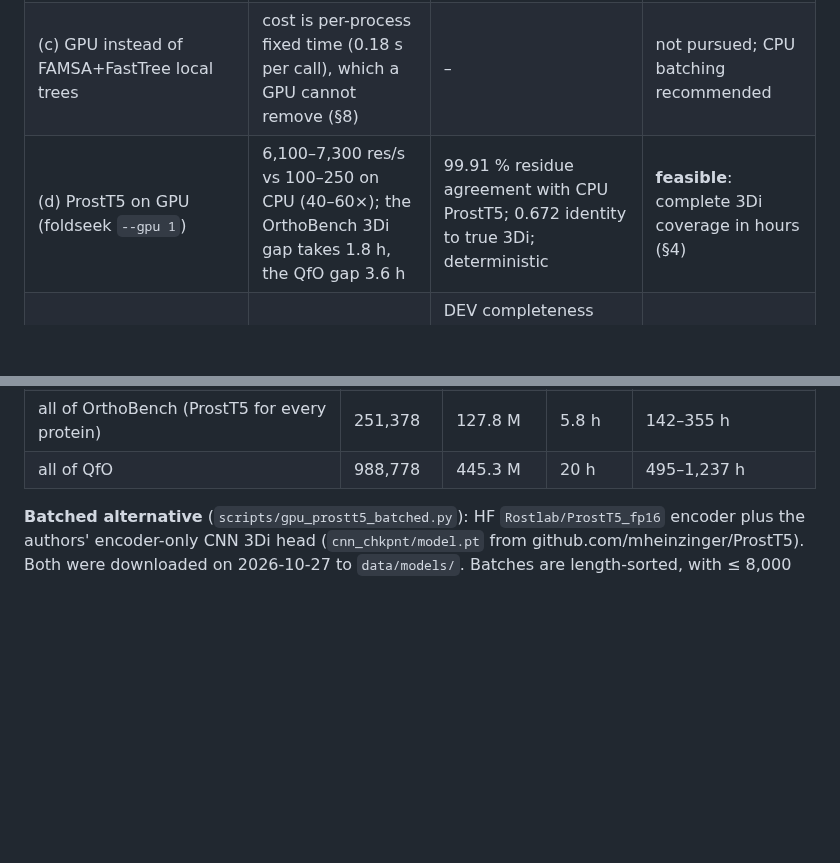
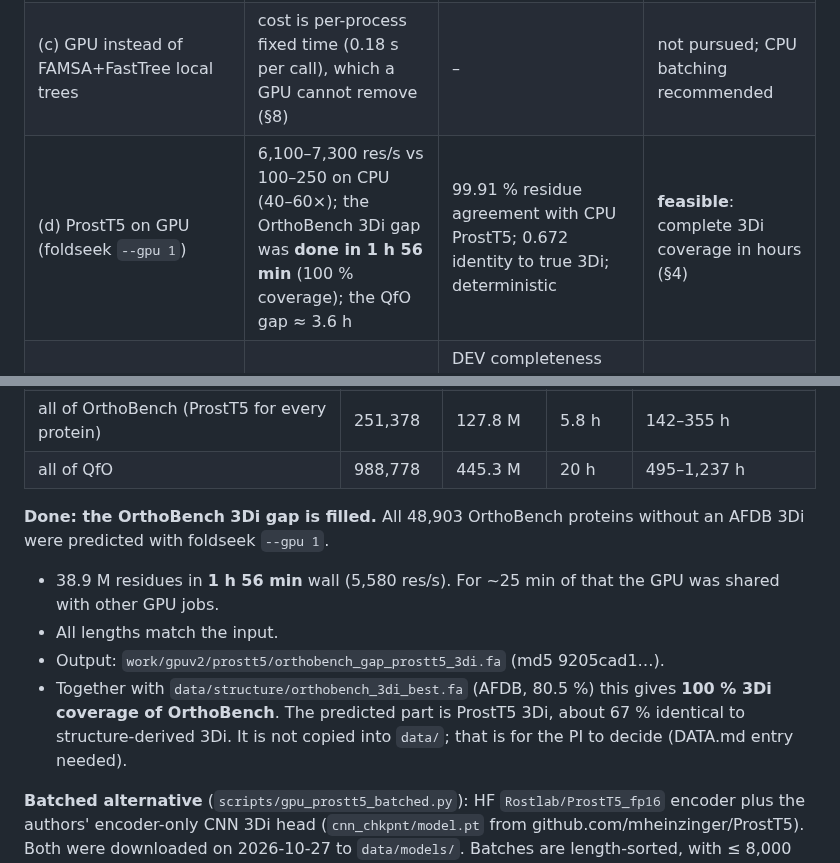
Before and after one commit to evocellnet/hackathon-p10-orthology-prediction, a Markdown page: docs/GPU_v2.md, 2 parts joined by grey strips. GitHub-like rendering; blank space fills up the shorter version.

Commit message:
v2-gpu: OrthoBench 3Di gap predicted with ProstT5 on GPU (100% coverage)
Co-Authored-By: Claude Opus 5.5 <noreply@anthropic.com>
Claude-Session: https://claude.ai/code/session_01QAWokgYzUPevsvsYAsatDC

Co-Authored-By: Claude (claude-opus-5-5) <noreply@anthropic.com>

```diff
--- a/docs/GPU_v2.md
+++ b/docs/GPU_v2.md
@@ -17,7 +17,7 @@ Status: done for this time-box (2026-10-27, 11:11–15:45 CET, T+19h34 → T+25h
 | (b) **`--backend gpusw`** (default split: families ≤ 1000 genes exhaustive SW on GPU, larger ones DIAMOND concurrently) | S2 1.32× / e2e 1.18× (OrthoBench accurate, 16 thr); S2 1.21× / e2e 1.18× (QfO fast) | OrthoBench OG-F **80.2 vs 79.7** (Δ +0.5 [−3.5, +3.3]); macro pair F1 −0.003 [−0.018, +0.010]; QfO TreeFam-A dev TPR/PPV **0.614/0.929 vs 0.615/0.922** | **equivalent within noise, deterministic**; modest gain |
 | (b') `gpusw` all-GPU (`gpu_max_family=0`) | S2 2.97× / e2e 1.57× (OrthoBench accurate); QfO 16× fewer CPU-h | OrthoBench OG-F −5.3 [−12.0, −0.7]; QfO PPV −0.016 | **not equivalent**; opt-in for speed only |
 | (c) GPU instead of FAMSA+FastTree local trees | cost is per-process fixed time (0.18 s per call), which a GPU cannot remove (§8) | – | not pursued; CPU batching recommended |
-| (d) ProstT5 on GPU (foldseek `--gpu 1`) | 6,100–7,300 res/s vs 100–250 on CPU (40–60×); the OrthoBench 3Di gap takes 1.8 h, the QfO gap 3.6 h | 99.91 % residue agreement with CPU ProstT5; 0.672 identity to true 3Di; deterministic | **feasible**: complete 3Di coverage in hours (§4) |
+| (d) ProstT5 on GPU (foldseek `--gpu 1`) | 6,100–7,300 res/s vs 100–250 on CPU (40–60×); the OrthoBench 3Di gap was **done in 1 h 56 min** (100 % coverage); the QfO gap ≈ 3.6 h | 99.91 % residue agreement with CPU ProstT5; 0.672 identity to true 3Di; deterministic | **feasible**: complete 3Di coverage in hours (§4) |
 | (e) ESM-2 + FAISS-GPU kNN S0 candidates | 592 s embedding + 4 s kNN (OrthoBench) | DEV completeness upper bound 0.853 at k = 25 (sequence ceiling 0.82), but 42 % of neighbours are outside the own family | research lead; not integrated (§5) |
 
 **Main lesson.** S2 dominates the CPU wall time (60–75 %), and its GPU part is cheap: all families ≤ 1000 genes take
@@ -166,6 +166,15 @@ the same fp16 GGUF ProstT5 as the CPU runs in `docs/structure_feasibility.md`).
 | QfO 2022 proteins without AFDB 3Di (6.4 % of the 988,778 run genes) | 63,237 | 79.7 M | **3.6 h** | 89–221 h |
 | all of OrthoBench (ProstT5 for every protein) | 251,378 | 127.8 M | 5.8 h | 142–355 h |
 | all of QfO | 988,778 | 445.3 M | 20 h | 495–1,237 h |
+
+**Done: the OrthoBench 3Di gap is filled.** All 48,903 OrthoBench proteins without an AFDB 3Di were predicted
+with foldseek `--gpu 1`.
+- 38.9 M residues in **1 h 56 min** wall (5,580 res/s). For ~25 min of that the GPU was shared with other GPU jobs.
+- All lengths match the input.
+- Output: `work/gpuv2/prostt5/orthobench_gap_prostt5_3di.fa` (md5 9205cad1…).
+- Together with `data/structure/orthobench_3di_best.fa` (AFDB, 80.5 %) this gives **100 % 3Di coverage of
+  OrthoBench**. The predicted part is ProstT5 3Di, about 67 % identical to structure-derived 3Di. It is not copied
+  into `data/`; that is for the PI to decide (DATA.md entry needed).
 
 **Batched alternative** (`scripts/gpu_prostt5_batched.py`): HF `Rostlab/ProstT5_fp16` encoder plus the authors'
 encoder-only CNN 3Di head (`cnn_chkpnt/model.pt` from github.com/mheinzinger/ProstT5). Both were downloaded on
```
